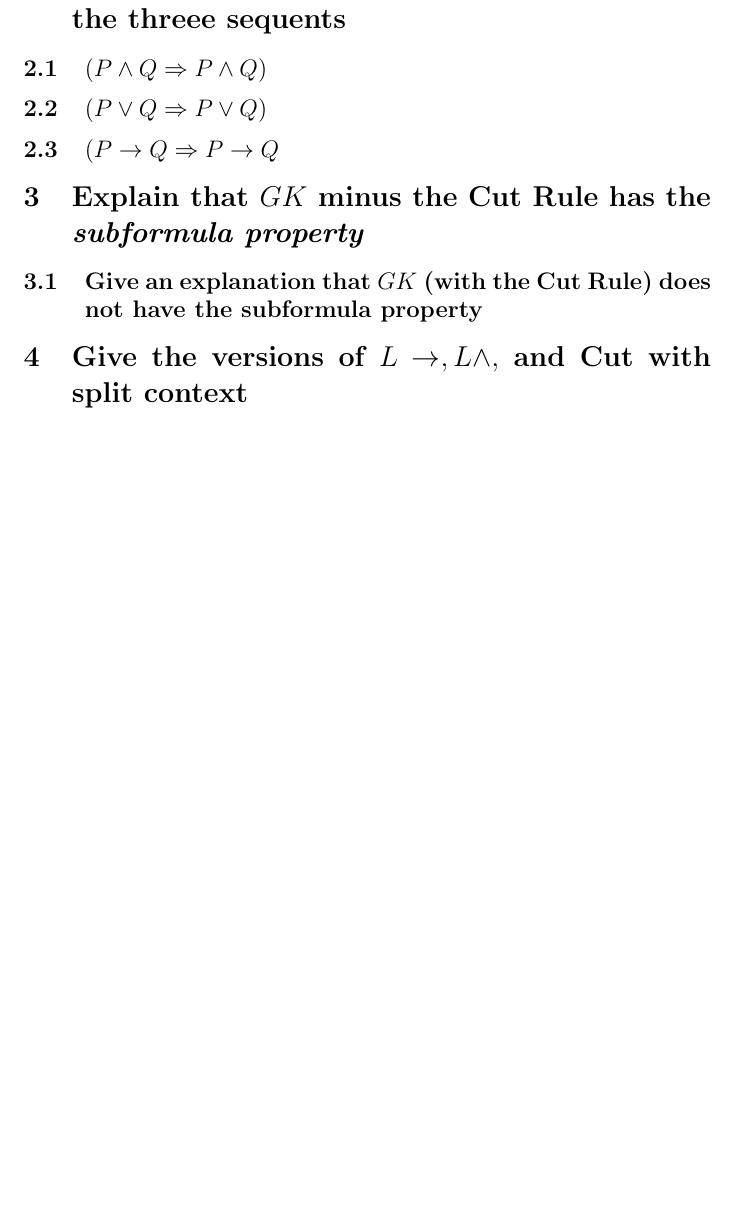
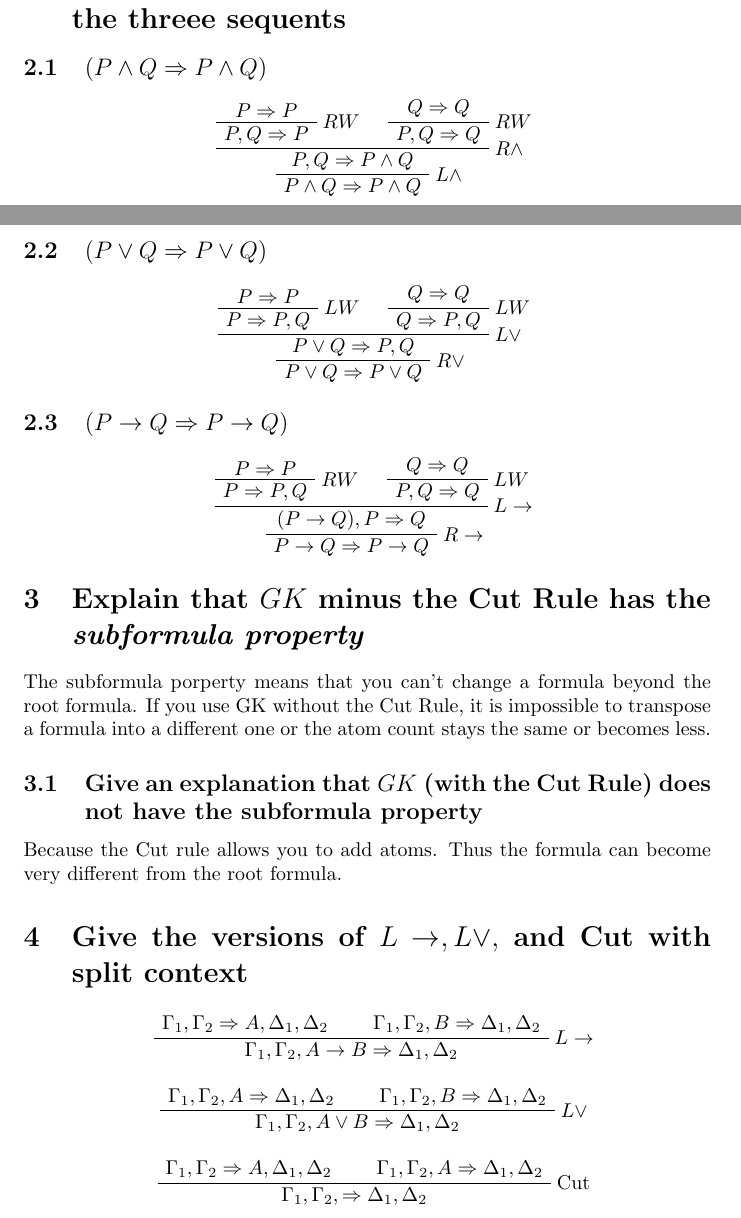
Before and after one commit to jappeace/methods-homework, a LaTeX document (reasoning/huiswerk/inl0921.tex): part of page 2 of 2 before the commit and two parts of pages 1 and 2 of 3 after it, the two joined at a grey line, cut so that both start at the same text, the shorter picture padded with empty space. Compiled offline with pdfLaTeX.

Commit message:
completed most of the little proofs and wrote someting down for 3 which seems reasonable but is probably wrong (cause its a bit to informal)
also completed 4a

```diff
--- a/reasoning/huiswerk/inl0921.tex
+++ b/reasoning/huiswerk/inl0921.tex
@@ -61,12 +61,72 @@ Using GK and assuming A is an atom the following tree came to be:
 
 \section{Let P and Q be atoms. Give proofs in GK of the threee sequents}
 \subsection{$(P\wedge Q \Rightarrow P \wedge Q)$}
+\begin{prooftree}
+\AxiomC{$P\Rightarrow P$}
+\RightLabel{$RW$}
+\UnaryInfC{$P, Q \Rightarrow P$}
+\AxiomC{$Q\Rightarrow Q$}
+\RightLabel{$RW$}
+\UnaryInfC{$P, Q \Rightarrow Q$}
+\RightLabel{$R\wedge$}
+\BinaryInfC{$P, Q \Rightarrow P \wedge Q$}
+\RightLabel{$L\wedge$}
+\UnaryInfC{$P\wedge Q \Rightarrow P \wedge Q$}
+\end{prooftree}
 \subsection{$(P\vee Q \Rightarrow P \vee Q)$}
-\subsection{$(P \to Q \Rightarrow P \to Q$}
+\begin{prooftree}
+\AxiomC{$P\Rightarrow P$}
+\RightLabel{$LW$}
+\UnaryInfC{$P\Rightarrow P, Q$}
+\AxiomC{$Q\Rightarrow Q$}
+\RightLabel{$LW$}
+\UnaryInfC{$Q \Rightarrow P, Q$}
+\RightLabel{$L\vee$}
+\BinaryInfC{$P\vee Q \Rightarrow P, Q$}
+\RightLabel{$R\vee$}
+\UnaryInfC{$P\vee Q \Rightarrow P \vee Q$}
+\end{prooftree}
+\subsection{$(P \to Q \Rightarrow P \to Q)$}
+\begin{prooftree}
+\AxiomC{$P \Rightarrow P$}
+\RightLabel{$RW$}
+\UnaryInfC{$P \Rightarrow P, Q$}
+\AxiomC{$Q\Rightarrow Q$}
+\RightLabel{$LW$}
+\UnaryInfC{$P, Q\Rightarrow Q$}
+\RightLabel{$L\to$}
+\BinaryInfC{$(P\to Q), P \Rightarrow Q$}
+\RightLabel{$R\to$}
+\UnaryInfC{$P \to Q \Rightarrow P \to Q$}
+\end{prooftree}
 \section{Explain that $GK$ minus the Cut Rule has the \emph{subformula property}}
+The subformula porperty means that you can't change a formula beyond the root
+formula.
+If you use GK without the Cut Rule, it is impossible to transpose a formula into
+a different one or the atom count stays the same or becomes less.
 \subsection{Give an explanation that $GK$ (with the Cut Rule) does not have
 the subformula property}
-\section{Give the versions of $L \to, L\wedge,$ and Cut with split context}
+Because the Cut rule allows you to add atoms. Thus the formula can become
+very different from the root formula.
+\section{Give the versions of $L \to, L\vee,$ and Cut with split context}
+\begin{prooftree}
+\AxiomC{$\Gamma_1, \Gamma_2 \Rightarrow A, \Delta_1,\Delta_2$}
+\AxiomC{$\Gamma_1, \Gamma_2, B \Rightarrow \Delta_1,\Delta_2$}
+\RightLabel{$L\to$}
+\BinaryInfC{$\Gamma_1, \Gamma_2, A \to B \Rightarrow \Delta_1,\Delta_2$}
+\end{prooftree}
+\begin{prooftree}
+\AxiomC{$\Gamma_1, \Gamma_2, A \Rightarrow \Delta_1,\Delta_2$}
+\AxiomC{$\Gamma_1, \Gamma_2, B \Rightarrow \Delta_1,\Delta_2$}
+\RightLabel{$L\vee$}
+\BinaryInfC{$\Gamma_1, \Gamma_2, A \vee B \Rightarrow \Delta_1,\Delta_2$}
+\end{prooftree}
+\begin{prooftree}
+\AxiomC{$\Gamma_1, \Gamma_2 \Rightarrow A, \Delta_1,\Delta_2$}
+\AxiomC{$\Gamma_1, \Gamma_2, A \Rightarrow \Delta_1,\Delta_2$}
+\RightLabel{Cut}
+\BinaryInfC{$\Gamma_1, \Gamma_2, \Rightarrow \Delta_1,\Delta_2$}
+\end{prooftree}
 \section{Prove that $GK_{split}$ and $GK$ prove the same sequants}
 \section{Prove that $GK$ is sound: If $\vdash_GK S$, then $I(S)$ is true.}
 
```
